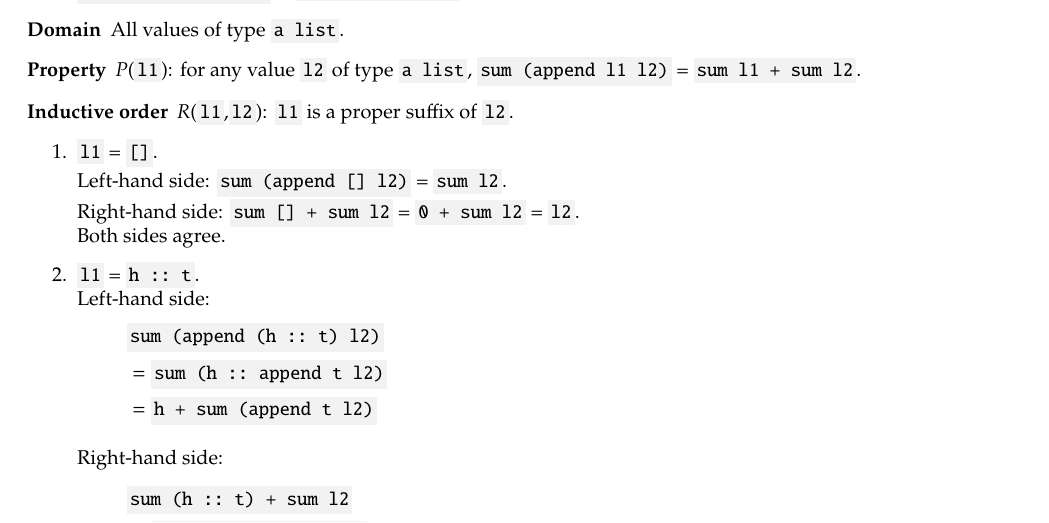
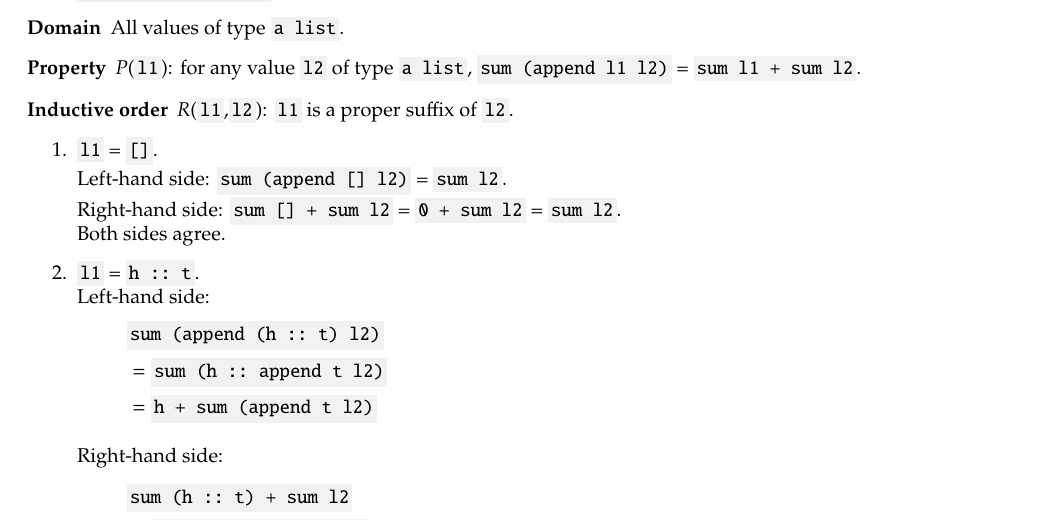
Before and after one commit to fmgornick/code, a LaTeX problem sheet (OCaml/csci2041/hw6/hw6.tex): part of page 2 of 3, cut so that both start at the same text. Compiled offline with pdfLaTeX.

Commit message:
fixed typo

```diff
--- a/OCaml/csci2041/hw6/hw6.tex
+++ b/OCaml/csci2041/hw6/hw6.tex
@@ -90,7 +90,7 @@ let rec append l1 l2 =
     \item \InlineCode{l1} = \InlineCode{[]}. \\
         Left-hand side: \InlineCode{sum (append [] l2)} = \InlineCode{sum l2}. \\
         Right-hand side: \InlineCode{sum [] + sum l2} = \InlineCode{0 + sum l2}
-        = \InlineCode{l2}. \\
+        = \InlineCode{sum l2}. \\
         Both sides agree.
 
     \item \InlineCode{l1} = \InlineCode{h :: t}. \\
```
Also changed, not shown: OCaml/csci2041/hw6/hw6.pdf.
